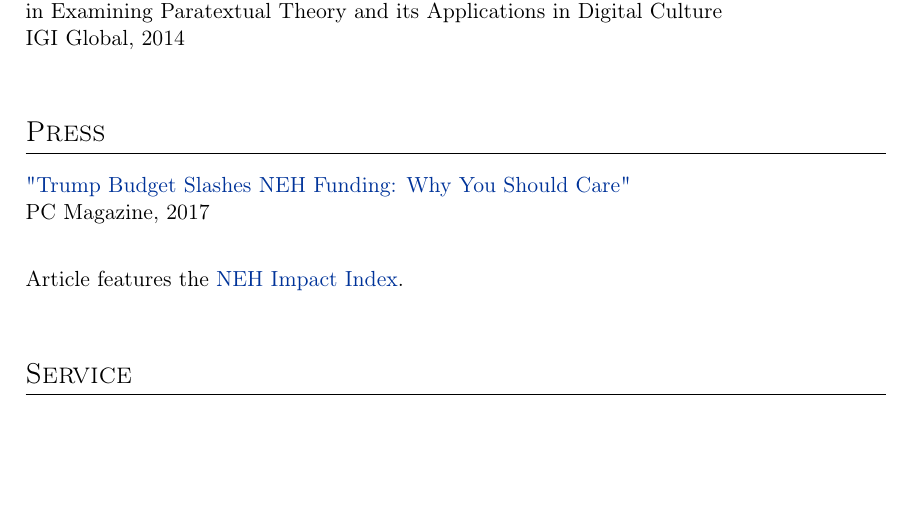
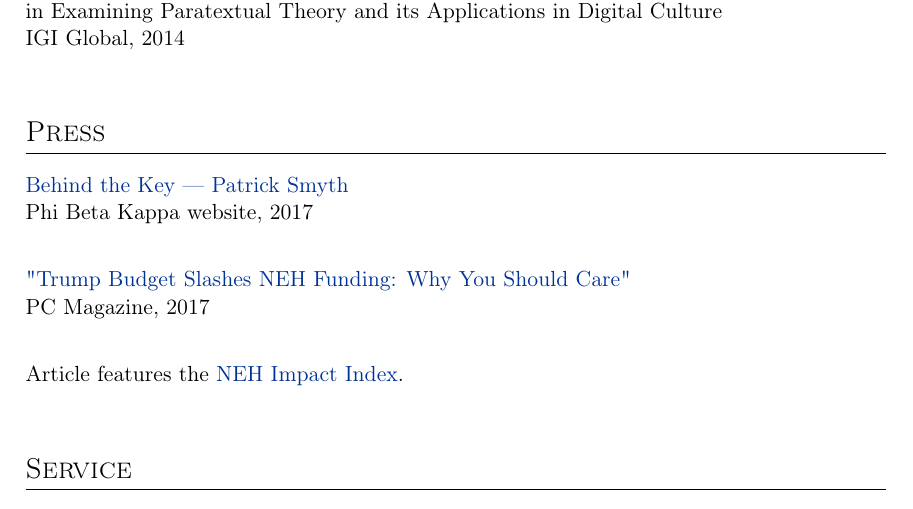
Before and after one commit to smythp/cv, a LaTeX CV (cv.tex): part of page 2 of 7, cut so that both start at the same text, the shorter picture padded with empty space. The pictures show the PDF file cv.pdf that the author committed with the source.

Commit message:
Automatic push

```diff
--- a/cv.tex
+++ b/cv.tex
@@ -79,6 +79,9 @@ IGI Global, 2014\\
 
 \section*{Press}
 \label{sec:orgheadline4}
+\href{https://www.pbk.org/web/PBK_Member/BTK.aspx}{Behind the Key — Patrick Smyth}\\
+Phi Beta Kappa website, 2017\\
+
 \href{http://www.pcmag.com/commentary/353904/trump-budget-slashes-neh-funding-why-you-should-care}{"Trump Budget Slashes NEH Funding: Why You Should Care"}\\
 PC Magazine, 2017\\
 
```
Also changed, not shown: cv.md (+3 -0 lines), README.md, cv.pdf, cv.tex (2 more changed lines), 1 other file.
